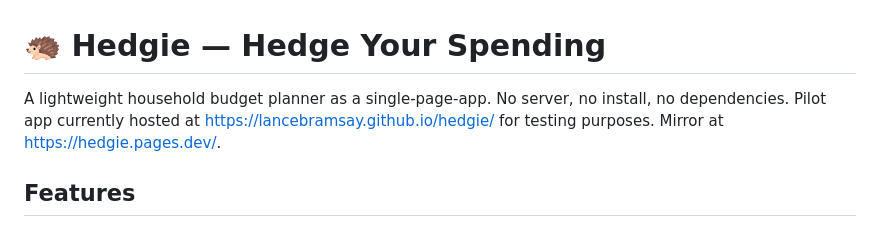
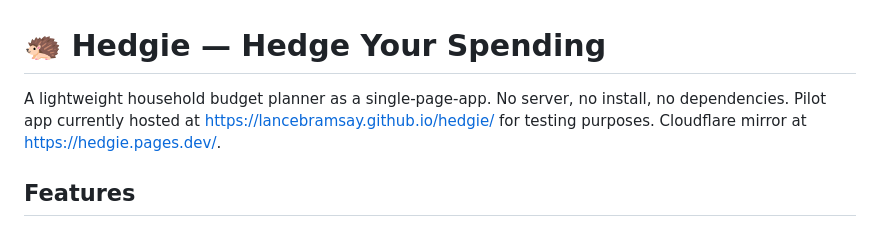
Before and after one commit to lancebramsay/hedgie, a Markdown page: README.md, the part around the change. Drawn GitHub-style.

Commit message:
Update README.md
Minor edit to add Cloudflare name to mirror link.

```diff
--- a/README.md
+++ b/README.md
@@ -1,6 +1,6 @@
 # 🦔 Hedgie — Hedge Your Spending
 
-A lightweight household budget planner as a single-page-app. No server, no install, no dependencies. Pilot app currently hosted at https://lancebramsay.github.io/hedgie/ for testing purposes. Mirror at https://hedgie.pages.dev/.
+A lightweight household budget planner as a single-page-app. No server, no install, no dependencies. Pilot app currently hosted at https://lancebramsay.github.io/hedgie/ for testing purposes. Cloudflare mirror at https://hedgie.pages.dev/.
 
 ## Features
 
```
